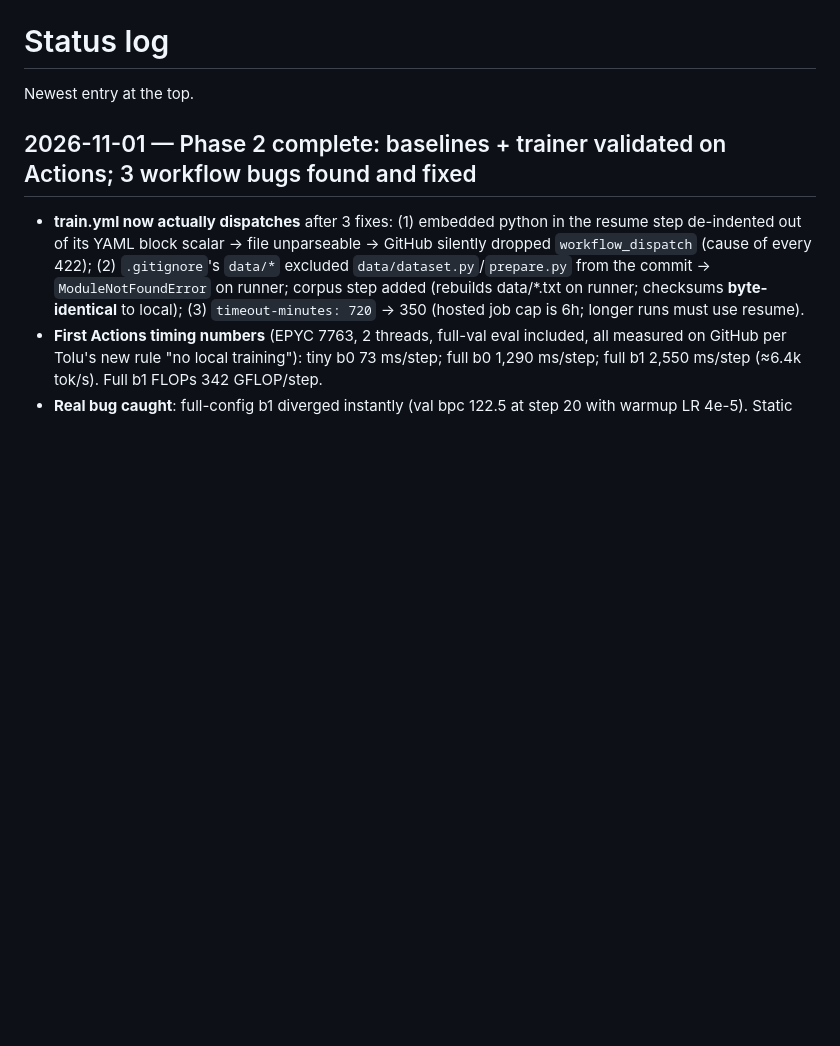
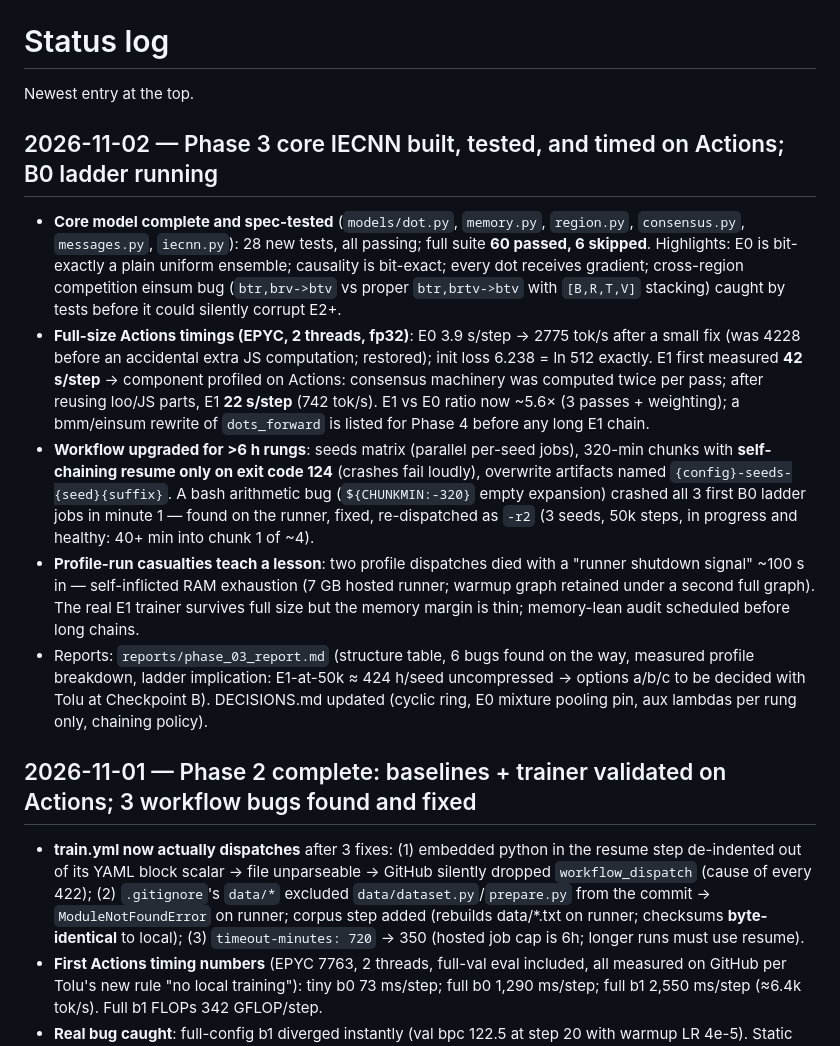
Before and after one commit to Tolu23456/IECNN, a Markdown page: STATUS.md, the part around the change. Drawn GitHub-style; blank space fills up the shorter version.

Commit message:
Phase 3 report + DECISIONS/STATUS updates: measured E0/E1 timings, profile breakdown, ladder options for Checkpoint B

```diff
--- a/STATUS.md
+++ b/STATUS.md
@@ -1,6 +1,37 @@
 # Status log
 
 Newest entry at the top.
+
+## 2026-11-02 — Phase 3 core IECNN built, tested, and timed on Actions; B0 ladder running
+
+- **Core model complete and spec-tested** (`models/dot.py`, `memory.py`, `region.py`,
+  `consensus.py`, `messages.py`, `iecnn.py`): 28 new tests, all passing; full suite
+  **60 passed, 6 skipped**. Highlights: E0 is bit-exactly a plain uniform ensemble;
+  causality is bit-exact; every dot receives gradient; cross-region competition einsum
+  bug (`btr,brv->btv` vs proper `btr,brtv->btv` with `[B,R,T,V]` stacking) caught by
+  tests before it could silently corrupt E2+.
+- **Full-size Actions timings (EPYC, 2 threads, fp32)**: E0 3.9 s/step → 2775 tok/s
+  after a small fix (was 4228 before an accidental extra JS computation; restored);
+  init loss 6.238 = ln 512 exactly. E1 first measured **42 s/step** → component
+  profiled on Actions: consensus machinery was computed twice per pass; after reusing
+  loo/JS parts, E1 **22 s/step** (742 tok/s). E1 vs E0 ratio now ~5.6× (3 passes +
+  weighting); a bmm/einsum rewrite of `dots_forward` is listed for Phase 4 before any
+  long E1 chain.
+- **Workflow upgraded for >6 h rungs**: seeds matrix (parallel per-seed jobs), 320-min
+  chunks with **self-chaining resume only on exit code 124** (crashes fail loudly),
+  overwrite artifacts named `{config}-seeds-{seed}{suffix}`. A bash arithmetic bug
+  (`${CHUNKMIN:-320}` empty expansion) crashed all 3 first B0 ladder jobs in minute 1
+  — found on the runner, fixed, re-dispatched as `-r2` (3 seeds, 50k steps, in
+  progress and healthy: 40+ min into chunk 1 of ~4).
+- **Profile-run casualties teach a lesson**: two profile dispatches died with a
+  "runner shutdown signal" ~100 s in — self-inflicted RAM exhaustion (7 GB hosted
+  runner; warmup graph retained under a second full graph). The real E1 trainer
+  survives full size but the memory margin is thin; memory-lean audit scheduled
+  before long chains.
+- Reports: `reports/phase_03_report.md` (structure table, 6 bugs found on the way,
+  measured profile breakdown, ladder implication: E1-at-50k ≈ 424 h/seed uncompressed
+  → options a/b/c to be decided with Tolu at Checkpoint B). DECISIONS.md updated
+  (cyclic ring, E0 mixture pooling pin, aux lambdas per rung only, chaining policy).
 
 ## 2026-11-01 — Phase 2 complete: baselines + trainer validated on Actions; 3 workflow bugs found and fixed
 
```
Also changed, not shown: DECISIONS.md (+4 -0 lines), reports/phase_03_report.md (+4 -3 lines).
